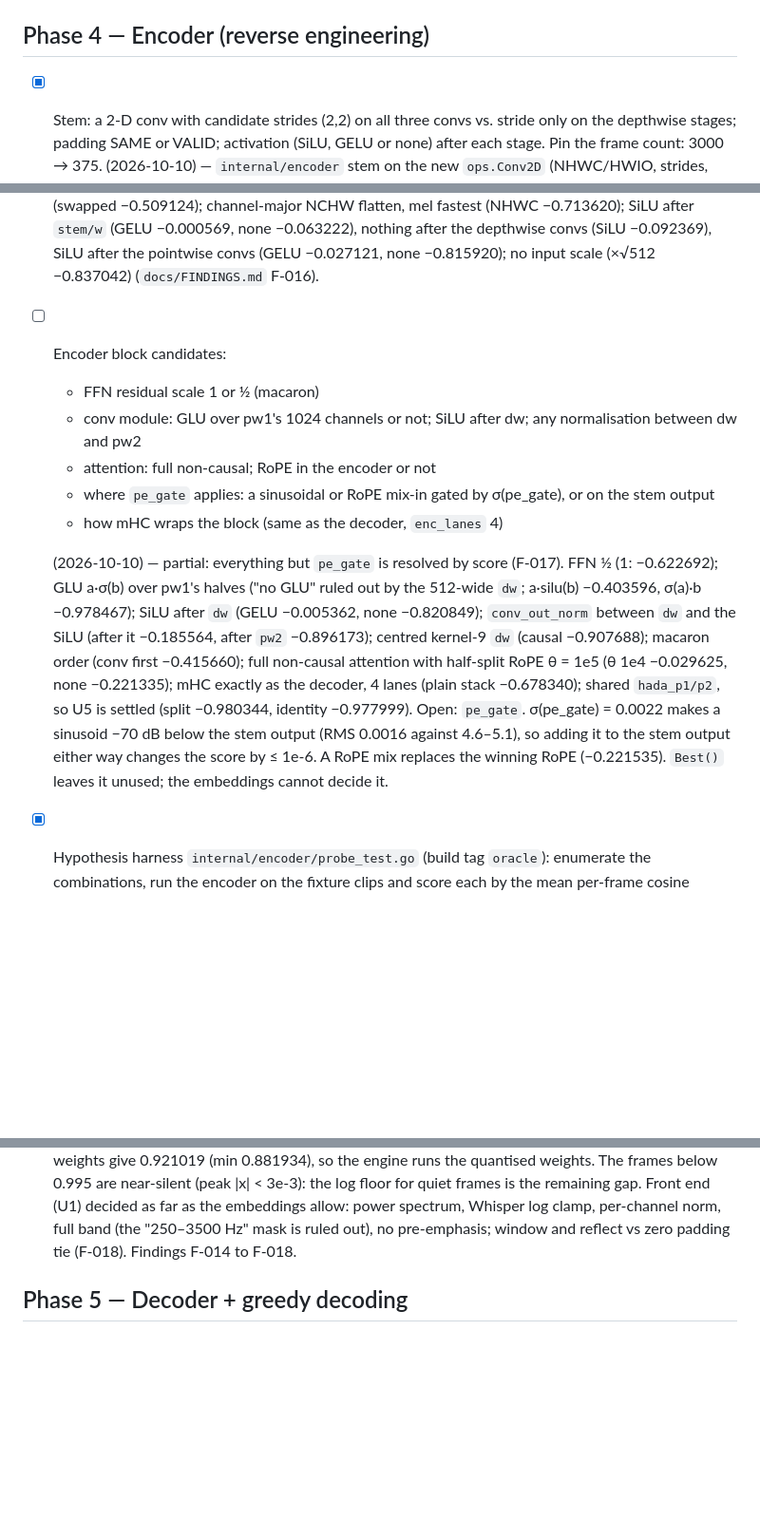
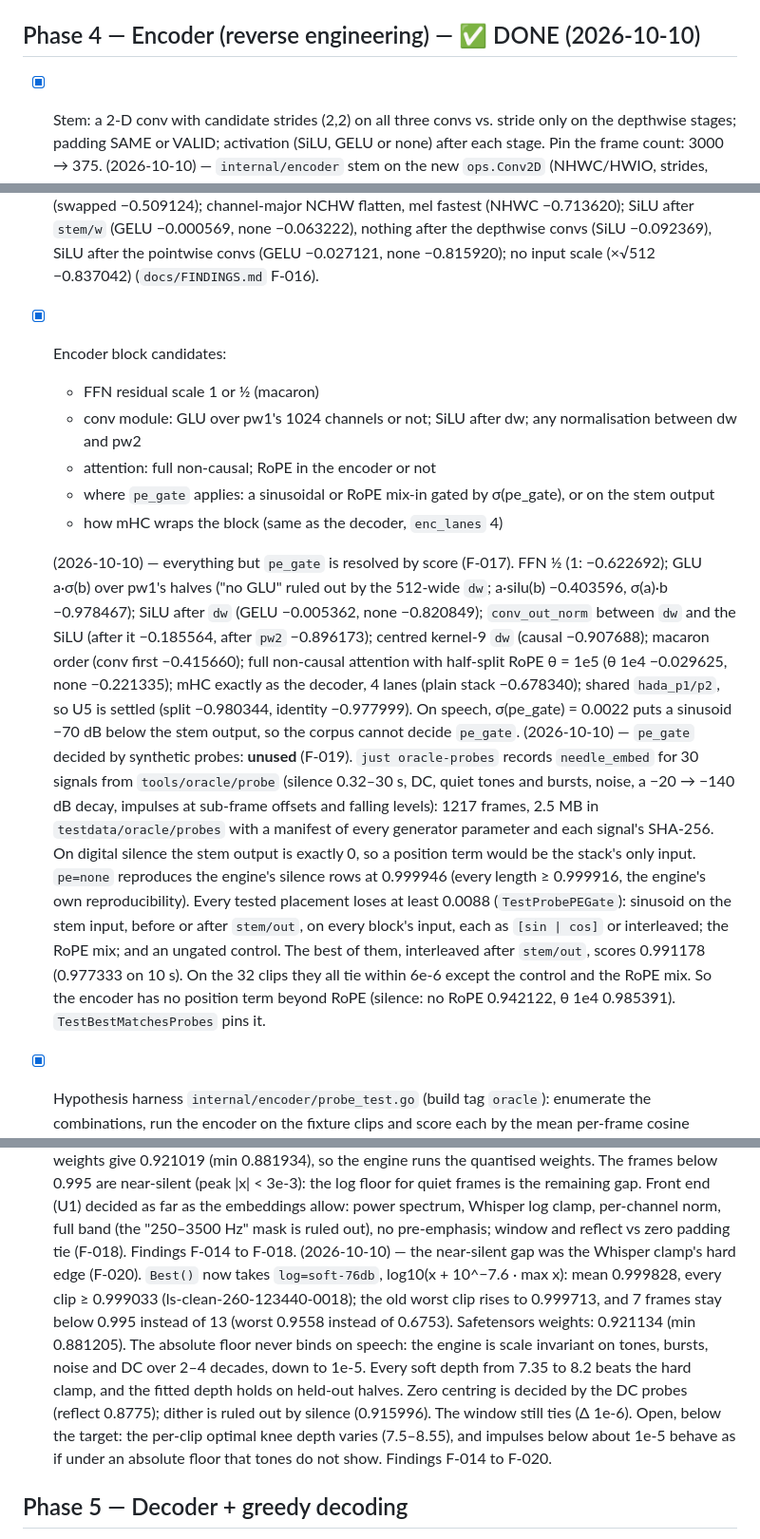
Before and after one commit to CWBudde/go-whistle, a Markdown page: PLAN.md, 3 parts joined by grey strips. Shown at 95% size. Drawn GitHub-style; blank space fills up the shorter version.

Commit message:
docs(plan): Phase 4 done, pe_gate unused, encoder at 0.999828
Tick the block candidates (pe_gate decided by the silence probes, F-019)
and mark Phase 4 done. The Accept note records the soft log knee
(F-020): mean 0.999828, every clip ≥ 0.999033.

Co-Authored-By: Claude Opus 5.5 (1M context) <noreply@anthropic.com>

```diff
--- a/PLAN.md
+++ b/PLAN.md
@@ -590,7 +590,7 @@ Following the upstream porting blog, logits are compared by **cosine and top-1**
       re-derived over 250–3500 Hz (the shipped bank is full band) and a time-domain band-pass (no stated shape)
       (`docs/FINDINGS.md` F-012).
 
-## Phase 4 — Encoder (reverse engineering)
+## Phase 4 — Encoder (reverse engineering) — ✅ DONE (2026-10-10)
 
 - [x] Stem: a 2-D conv with candidate strides (2,2) on all three convs vs. stride only on the depthwise stages; padding
       SAME or VALID; activation (SiLU, GELU or none) after each stage. Pin the frame count: 3000 → 375.
@@ -603,22 +603,31 @@ Following the upstream porting blog, logits are compared by **cosine and top-1**
       (NHWC −0.713620); SiLU after `stem/w` (GELU −0.000569, none −0.063222), nothing after the depthwise convs (SiLU
       −0.092369), SiLU after the pointwise convs (GELU −0.027121, none −0.815920); no input scale (×√512 −0.837042)
       (`docs/FINDINGS.md` F-016).
-- [ ] Encoder block candidates:
+- [x] Encoder block candidates:
   - FFN residual scale 1 or ½ (macaron)
   - conv module: GLU over pw1's 1024 channels or not; SiLU after dw; any normalisation between dw and pw2
   - attention: full non-causal; RoPE in the encoder or not
   - where `pe_gate` applies: a sinusoidal or RoPE mix-in gated by σ(pe_gate), or on the stem output
   - how mHC wraps the block (same as the decoder, `enc_lanes` 4)
 
-  (2026-10-10) — partial: everything but `pe_gate` is resolved by score (F-017). FFN ½ (1: −0.622692); GLU a·σ(b)
-  over pw1's halves ("no GLU" ruled out by the 512-wide `dw`; a·silu(b) −0.403596, σ(a)·b −0.978467); SiLU after
-  `dw` (GELU −0.005362, none −0.820849); `conv_out_norm` between `dw` and the SiLU (after it −0.185564, after `pw2`
-  −0.896173); centred kernel-9 `dw` (causal −0.907688); macaron order (conv first −0.415660); full non-causal
-  attention with half-split RoPE θ = 1e5 (θ 1e4 −0.029625, none −0.221335); mHC exactly as the decoder, 4 lanes
-  (plain stack −0.678340); shared `hada_p1/p2`, so U5 is settled (split −0.980344, identity −0.977999). Open:
-  `pe_gate`. σ(pe_gate) = 0.0022 makes a sinusoid −70 dB below the stem output (RMS 0.0016 against 4.6–5.1), so
-  adding it to the stem output either way changes the score by ≤ 1e-6. A RoPE mix replaces the winning RoPE
-  (−0.221535). `Best()` leaves it unused; the embeddings cannot decide it.
+  (2026-10-10) — everything but `pe_gate` is resolved by score (F-017). FFN ½ (1: −0.622692); GLU a·σ(b) over pw1's
+  halves ("no GLU" ruled out by the 512-wide `dw`; a·silu(b) −0.403596, σ(a)·b −0.978467); SiLU after `dw` (GELU
+  −0.005362, none −0.820849); `conv_out_norm` between `dw` and the SiLU (after it −0.185564, after `pw2` −0.896173);
+  centred kernel-9 `dw` (causal −0.907688); macaron order (conv first −0.415660); full non-causal attention with
+  half-split RoPE θ = 1e5 (θ 1e4 −0.029625, none −0.221335); mHC exactly as the decoder, 4 lanes (plain stack
+  −0.678340); shared `hada_p1/p2`, so U5 is settled (split −0.980344, identity −0.977999). On speech, σ(pe_gate) =
+  0.0022 puts a sinusoid −70 dB below the stem output, so the corpus cannot decide `pe_gate`.
+  (2026-10-10) — `pe_gate` decided by synthetic probes: **unused** (F-019). `just oracle-probes` records
+  `needle_embed` for 30 signals from `tools/oracle/probe` (silence 0.32–30 s, DC, quiet tones and bursts, noise, a
+  −20 → −140 dB decay, impulses at sub-frame offsets and falling levels): 1217 frames, 2.5 MB in
+  `testdata/oracle/probes` with a manifest of every generator parameter and each signal's SHA-256. On digital silence
+  the stem output is exactly 0, so a position term would be the stack's only input. `pe=none` reproduces the engine's
+  silence rows at 0.999946 (every length ≥ 0.999916, the engine's own reproducibility). Every tested placement loses
+  at least 0.0088 (`TestProbePEGate`): sinusoid on the stem input, before or after `stem/out`, on every block's input,
+  each as `[sin | cos]` or interleaved; the RoPE mix; and an ungated control. The best of them, interleaved after
+  `stem/out`, scores 0.991178 (0.977333 on 10 s). On the 32 clips they all tie within 6e-6 except the control and the
+  RoPE mix. So the encoder has no position term beyond RoPE (silence: no RoPE 0.942122, θ 1e4 0.985391).
+  `TestBestMatchesProbes` pins it.
 
 - [x] Hypothesis harness `internal/encoder/probe_test.go` (build tag `oracle`): enumerate the combinations, run the
       encoder on the fixture clips and score each by the mean per-frame cosine against `needle_embed`. Prune greedily by stage.
@@ -647,6 +656,15 @@ Following the upstream porting blog, logits are compared by **cosine and top-1**
       decided as far as the embeddings allow: power spectrum, Whisper log clamp, per-channel norm, full band (the
       "250–3500 Hz" mask is ruled out), no pre-emphasis; window and reflect vs zero padding tie (F-018). Findings
       F-014 to F-018.
+      (2026-10-10) — the near-silent gap was the Whisper clamp's hard edge (F-020). `Best()` now takes
+      `log=soft-76db`, log10(x + 10^−7.6 · max x): mean 0.999828, every clip ≥ 0.999033 (ls-clean-260-123440-0018);
+      the old worst clip rises to 0.999713, and 7 frames stay below 0.995 instead of 13 (worst 0.9558 instead of
+      0.6753). Safetensors weights: 0.921134 (min 0.881205). The absolute floor never binds on speech: the engine is
+      scale invariant on tones, bursts, noise and DC over 2–4 decades, down to 1e-5. Every soft depth from 7.35 to
+      8.2 beats the hard clamp, and the fitted depth holds on held-out halves. Zero centring is decided by the DC probes (reflect
+      0.8775); dither is ruled out by silence (0.915996). The window still ties (Δ 1e-6). Open, below the target:
+      the per-clip optimal knee depth varies (7.5–8.55), and impulses below about 1e-5 behave as if under an absolute
+      floor that tones do not show. Findings F-014 to F-020.
 
 ## Phase 5 — Decoder + greedy decoding
 
```
